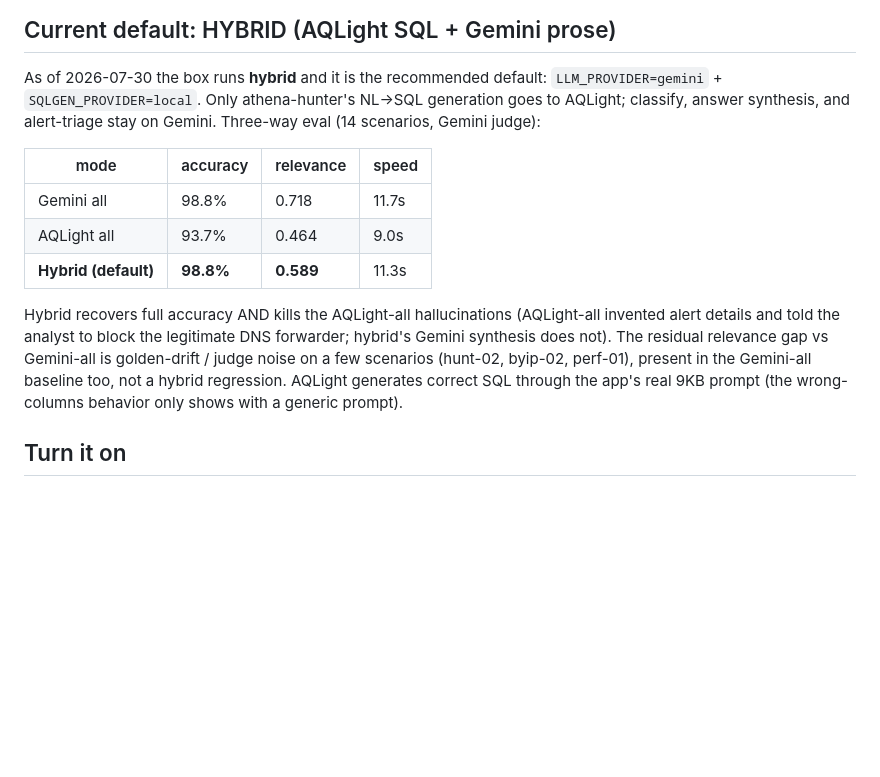
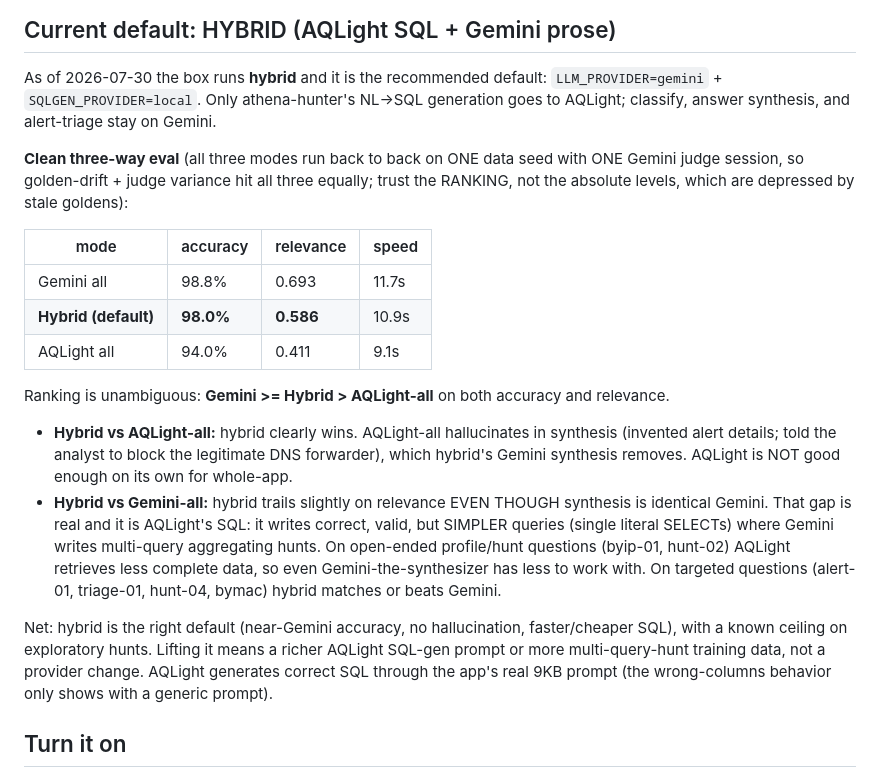
Before and after one commit to bhnoc/NOCgentic, a Markdown page: docs/llm/AQLight-integration.md, the part around the change. Drawn GitHub-style; blank space fills up the shorter version.

Commit message:
docs(llm): replace contaminated 3-way eval with clean same-session triangle
The earlier three-way table compared runs on different data seeds (Gemini-all measured
07-27, hybrid/AQLight 07-30), so the relevance comparison was apples-to-oranges. Re-ran all
three modes back to back on ONE 07-30 seed with ONE Gemini-judge session so drift + variance
hit all three equally. Valid ranking: Gemini(98.8/0.693) >= Hybrid(98.0/0.586) >
AQLight-all(94.0/0.411).

Key correction: hybrid trails Gemini-all on relevance even with identical Gemini synthesis,
because AQLight's SQL is not Gemini-equal. Hand-read the divergent scenarios: AQLight writes
correct but SIMPLER queries (single literal SELECTs, no aggregation/ranking) so it retrieves
less complete data on open-ended profile/hunt questions (byip-01, hunt-02); it matches
Gemini on targeted questions. So: AQLight is NOT good enough whole-app (hallucinates
synthesis); hybrid is the right default with a known ceiling on exploratory hunts that a
richer SQL-gen prompt / more training would lift, not a provider change.

Co-Authored-By: Claude Opus 4.8 <noreply@anthropic.com>

```diff
--- a/docs/llm/AQLight-integration.md
+++ b/docs/llm/AQLight-integration.md
@@ -43,21 +43,35 @@ The plumbing to REACH AQLight exists and defaults to its name, so it is availabl
 
 As of 2026-07-30 the box runs **hybrid** and it is the recommended default:
 `LLM_PROVIDER=gemini` + `SQLGEN_PROVIDER=local`. Only athena-hunter's NL->SQL generation
-goes to AQLight; classify, answer synthesis, and alert-triage stay on Gemini. Three-way
-eval (14 scenarios, Gemini judge):
+goes to AQLight; classify, answer synthesis, and alert-triage stay on Gemini.
+
+**Clean three-way eval** (all three modes run back to back on ONE data seed with ONE Gemini
+judge session, so golden-drift + judge variance hit all three equally; trust the RANKING,
+not the absolute levels, which are depressed by stale goldens):
 
 | mode | accuracy | relevance | speed |
 |------|----------|-----------|-------|
-| Gemini all | 98.8% | 0.718 | 11.7s |
-| AQLight all | 93.7% | 0.464 | 9.0s |
-| **Hybrid (default)** | **98.8%** | **0.589** | 11.3s |
+| Gemini all | 98.8% | 0.693 | 11.7s |
+| **Hybrid (default)** | **98.0%** | **0.586** | 10.9s |
+| AQLight all | 94.0% | 0.411 | 9.1s |
 
-Hybrid recovers full accuracy AND kills the AQLight-all hallucinations (AQLight-all
-invented alert details and told the analyst to block the legitimate DNS forwarder; hybrid's
-Gemini synthesis does not). The residual relevance gap vs Gemini-all is golden-drift /
-judge noise on a few scenarios (hunt-02, byip-02, perf-01), present in the Gemini-all
-baseline too, not a hybrid regression. AQLight generates correct SQL through the app's real
-9KB prompt (the wrong-columns behavior only shows with a generic prompt).
+Ranking is unambiguous: **Gemini >= Hybrid > AQLight-all** on both accuracy and relevance.
+
+- **Hybrid vs AQLight-all:** hybrid clearly wins. AQLight-all hallucinates in synthesis
+  (invented alert details; told the analyst to block the legitimate DNS forwarder), which
+  hybrid's Gemini synthesis removes. AQLight is NOT good enough on its own for whole-app.
+- **Hybrid vs Gemini-all:** hybrid trails slightly on relevance EVEN THOUGH synthesis is
+  identical Gemini. That gap is real and it is AQLight's SQL: it writes correct, valid, but
+  SIMPLER queries (single literal SELECTs) where Gemini writes multi-query aggregating
+  hunts. On open-ended profile/hunt questions (byip-01, hunt-02) AQLight retrieves less
+  complete data, so even Gemini-the-synthesizer has less to work with. On targeted
+  questions (alert-01, triage-01, hunt-04, bymac) hybrid matches or beats Gemini.
+
+Net: hybrid is the right default (near-Gemini accuracy, no hallucination, faster/cheaper
+SQL), with a known ceiling on exploratory hunts. Lifting it means a richer AQLight SQL-gen
+prompt or more multi-query-hunt training data, not a provider change. AQLight generates
+correct SQL through the app's real 9KB prompt (the wrong-columns behavior only shows with a
+generic prompt).
 
 ## Turn it on
 
```
